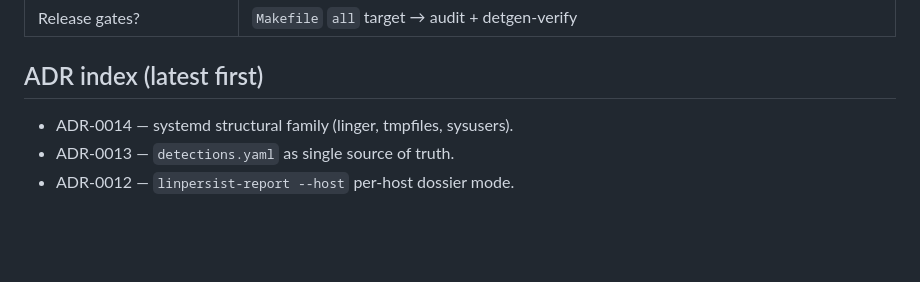
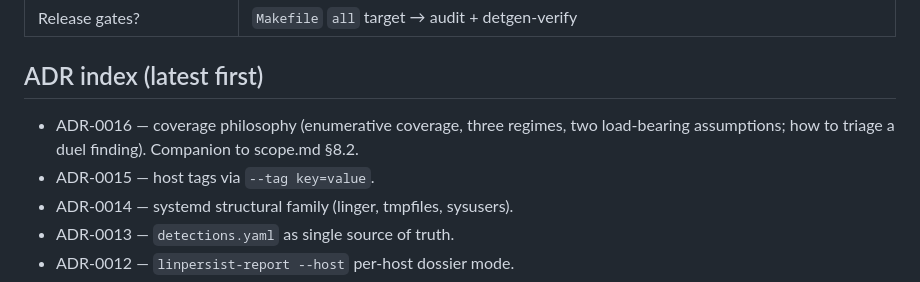
Before and after one commit to javierDAW/linPersist, a Markdown page: docs/SPRINT-HANDOFF.md, the part around the change. GitHub-like rendering; blank space fills up the shorter version.

```diff
--- a/docs/SPRINT-HANDOFF.md
+++ b/docs/SPRINT-HANDOFF.md
@@ -1161,6 +1161,10 @@ duckdb -c "
 
 ## ADR index (latest first)
 
+- ADR-0016 — coverage philosophy (enumerative coverage, three regimes,
+  two load-bearing assumptions; how to triage a duel finding). Companion
+  to scope.md §8.2.
+- ADR-0015 — host tags via `--tag key=value`.
 - ADR-0014 — systemd structural family (linger, tmpfiles, sysusers).
 - ADR-0013 — `detections.yaml` as single source of truth.
 - ADR-0012 — `linpersist-report --host` per-host dossier mode.
```
Also changed, not shown: docs/adr/0016-coverage-philosophy.md (added, +143 -0 lines), docs/scope.md (+53 -0 lines).
